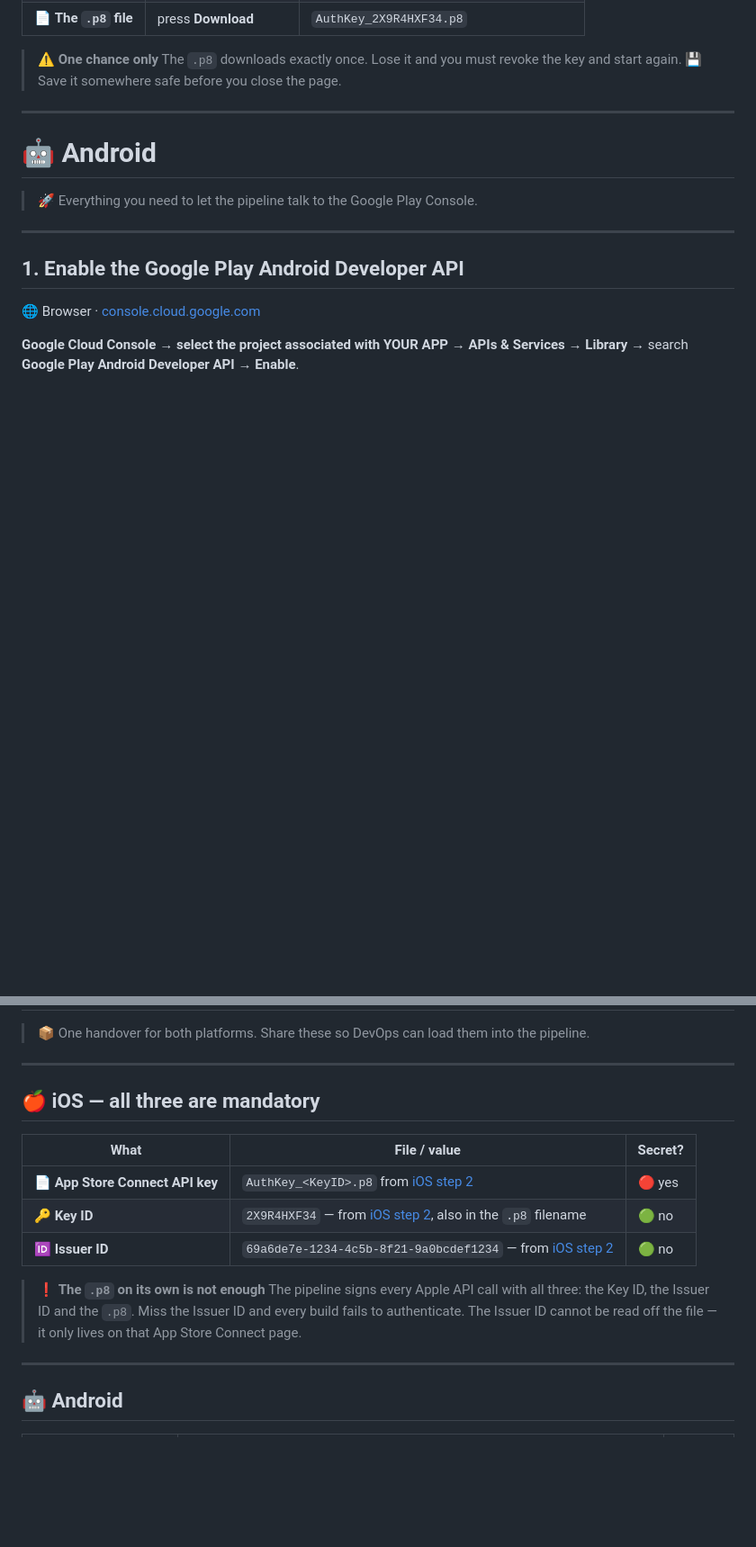
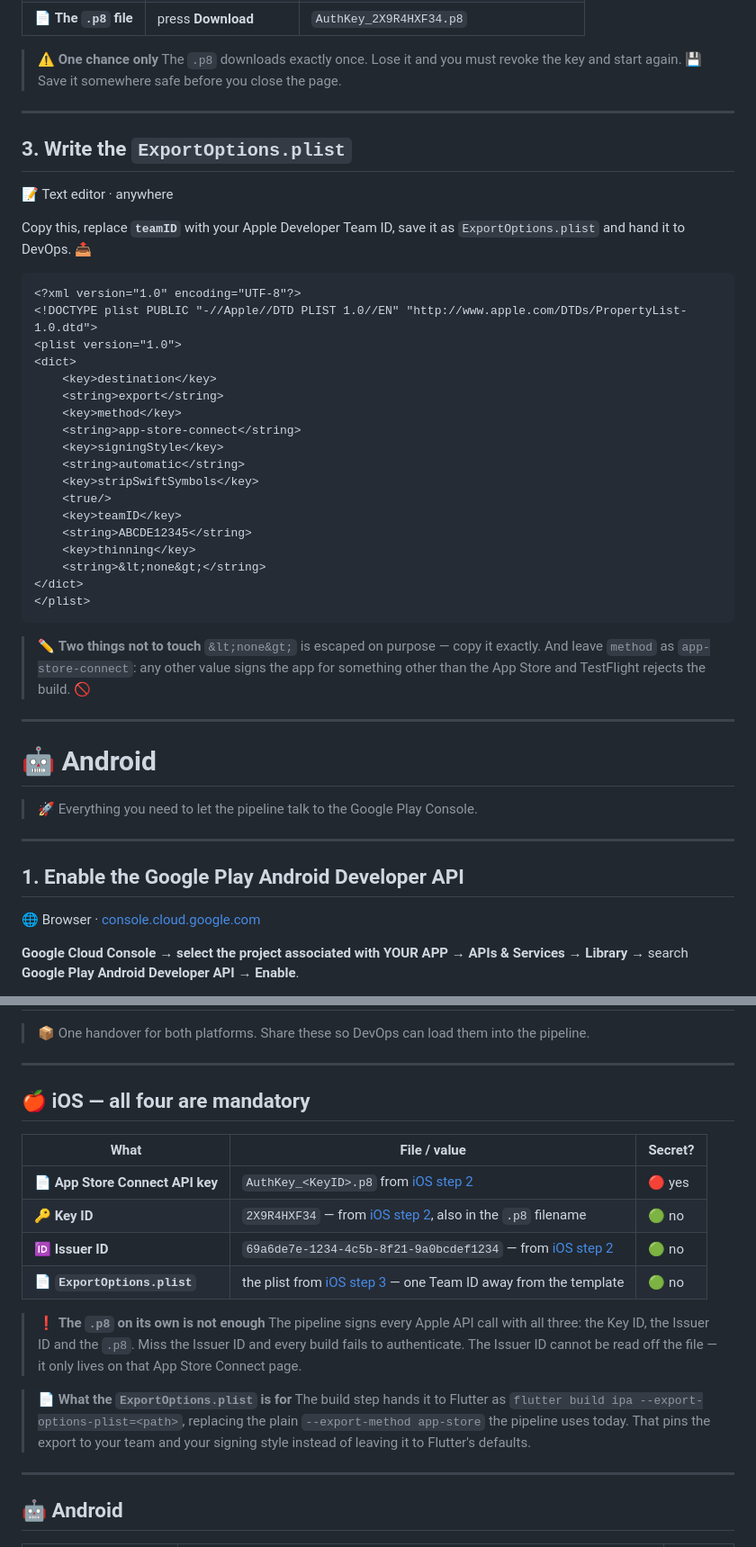
Before and after one commit to kurbanalim-webelight/flutter-release-pipeline, a Markdown page: DEVELOPER_HANDBOOK.md, 2 parts joined by grey strips. Shown at 90% size. Drawn GitHub-style; blank space fills up the shorter version.

Commit message:
Ask developers for an ExportOptions.plist too
The iOS export needs a team and a signing style pinned, so the handbook
now gives developers the plist to fill in and adds it to the DevOps
handover list. It holds no secrets, so it can travel over any channel.

Co-Authored-By: Claude Opus 5 (1M context) <noreply@anthropic.com>

````diff
--- a/DEVELOPER_HANDBOOK.md
+++ b/DEVELOPER_HANDBOOK.md
@@ -42,6 +42,38 @@ Go to **Users and Access → Integrations → App Store Connect API** and press
 
 > ⚠️ **One chance only**
 > The `.p8` downloads exactly once. Lose it and you must revoke the key and start again. 💾 Save it somewhere safe before you close the page.
+
+---
+
+## 3. Write the `ExportOptions.plist`
+
+📝 Text editor · anywhere
+
+Copy this, replace **`teamID`** with your Apple Developer Team ID, save it as `ExportOptions.plist` and hand it to DevOps. 📤
+
+```xml
+<?xml version="1.0" encoding="UTF-8"?>
+<!DOCTYPE plist PUBLIC "-//Apple//DTD PLIST 1.0//EN" "http://www.apple.com/DTDs/PropertyList-1.0.dtd">
+<plist version="1.0">
+<dict>
+    <key>destination</key>
+    <string>export</string>
+    <key>method</key>
+    <string>app-store-connect</string>
+    <key>signingStyle</key>
+    <string>automatic</string>
+    <key>stripSwiftSymbols</key>
+    <true/>
+    <key>teamID</key>
+    <string>ABCDE12345</string>
+    <key>thinning</key>
+    <string>&lt;none&gt;</string>
+</dict>
+</plist>
+```
+
+> ✏️ **Two things not to touch**
+> `&lt;none&gt;` is escaped on purpose — copy it exactly. And leave `method` as `app-store-connect`: any other value signs the app for something other than the App Store and TestFlight rejects the build. 🚫
 
 ---
 
@@ -124,16 +156,20 @@ Open the new **`play-store-ci`** service account → **Keys → Add key → Crea
 
 ---
 
-## 🍎 iOS — all three are mandatory
+## 🍎 iOS — all four are mandatory
 
 | What | File / value | Secret? |
 |---|---|---|
 | 📄 **App Store Connect API key** | `AuthKey_<KeyID>.p8` from [iOS step 2](#2-create-an-app-store-connect-api-key) | 🔴 yes |
 | 🔑 **Key ID** | `2X9R4HXF34` — from [iOS step 2](#2-create-an-app-store-connect-api-key), also in the `.p8` filename | 🟢 no |
 | 🆔 **Issuer ID** | `69a6de7e-1234-4c5b-8f21-9a0bcdef1234` — from [iOS step 2](#2-create-an-app-store-connect-api-key) | 🟢 no |
+| 📄 **`ExportOptions.plist`** | the plist from [iOS step 3](#3-write-the-exportoptionsplist) — one Team ID away from the template | 🟢 no |
 
 > ❗ **The `.p8` on its own is not enough**
 > The pipeline signs every Apple API call with all three: the Key ID, the Issuer ID and the `.p8`. Miss the Issuer ID and every build fails to authenticate. The Issuer ID cannot be read off the file — it only lives on that App Store Connect page.
+
+> 📄 **What the `ExportOptions.plist` is for**
+> The build step hands it to Flutter as `flutter build ipa --export-options-plist=<path>`, replacing the plain `--export-method app-store` the pipeline uses today. That pins the export to your team and your signing style instead of leaving it to Flutter's defaults.
 
 ---
 
````
Also changed, not shown: other parts of DEVELOPER_HANDBOOK.md (+1 -1 lines).
